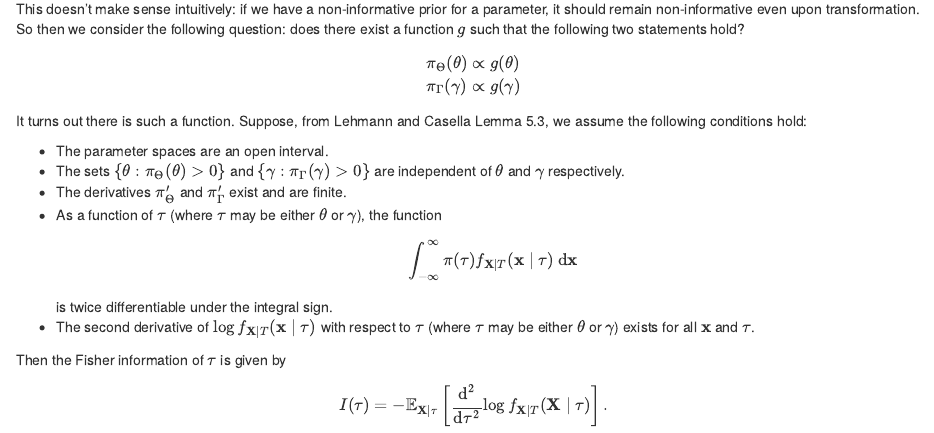
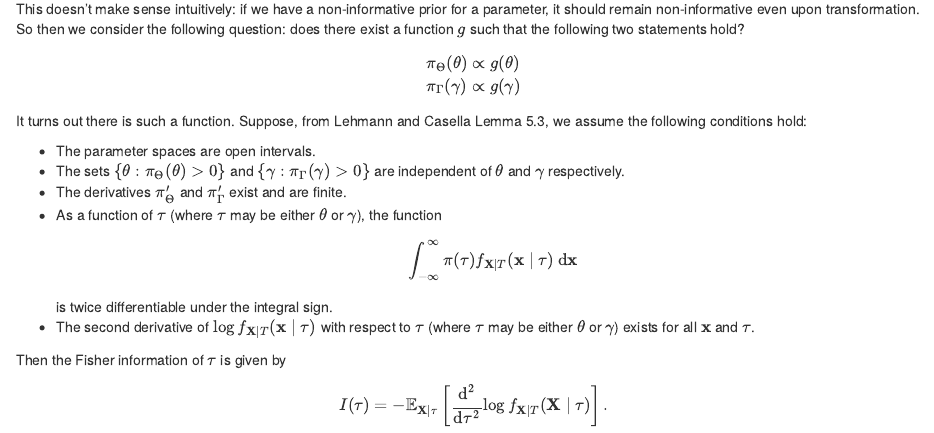
Before and after one commit to millerchangym/mathstatsmusicblog-preproduction, an R Markdown document (content/post/2024-07-12-invariance-jeffreys-proof/index.en.Rmd): the page in a window 1100 px wide, from 540 px down. Rendered offline with R 4.5, knitr and Pandoc, with nearby package versions.

Commit message:
Corrected typo

```diff
--- a/content/post/2024-07-12-invariance-jeffreys-proof/index.en.Rmd
+++ b/content/post/2024-07-12-invariance-jeffreys-proof/index.en.Rmd
@@ -32,7 +32,7 @@ This doesn't make sense intuitively: if we have a non-informative prior for a pa
 \end{align}
 It turns out there is such a function. Suppose, from Lehmann and Casella Lemma 5.3, we assume the following conditions hold:
 
-* The parameter spaces are an open interval.
+* The parameter spaces are open intervals.
 * The sets $\{\theta: \pi_\Theta(\theta) > 0\}$ and $\{\gamma: \pi_\Gamma(\gamma) > 0\}$ are independent of $\theta$ and $\gamma$ respectively.
 * The derivatives $\pi_\Theta^{\prime}$ and $\pi_\Gamma^{\prime}$ exist and are finite.
 * As a function of $\tau$ (where $\tau$ may be either $\theta$ or $\gamma$), the function
```
Also changed, not shown: content/post/2024-07-12-invariance-jeffreys-proof/index.en.html.
